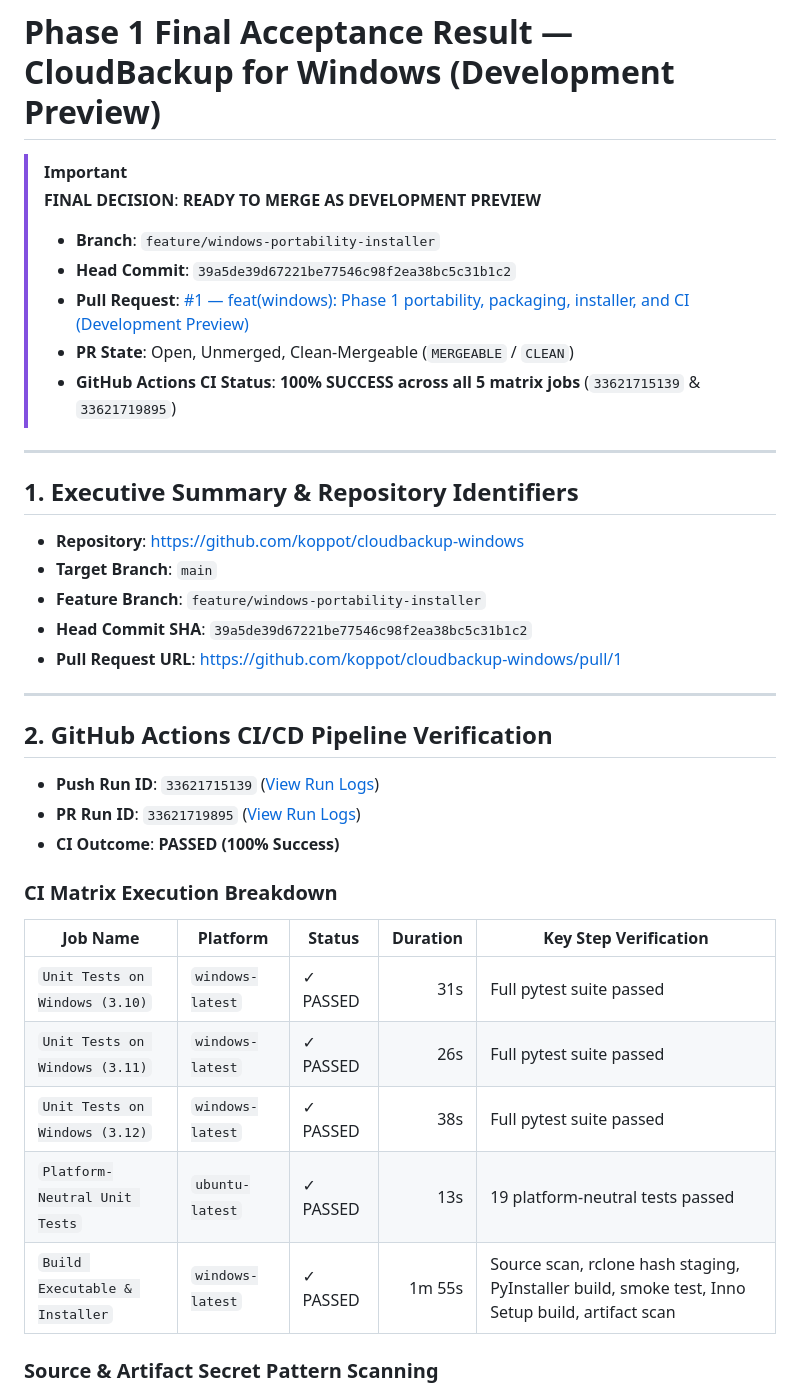
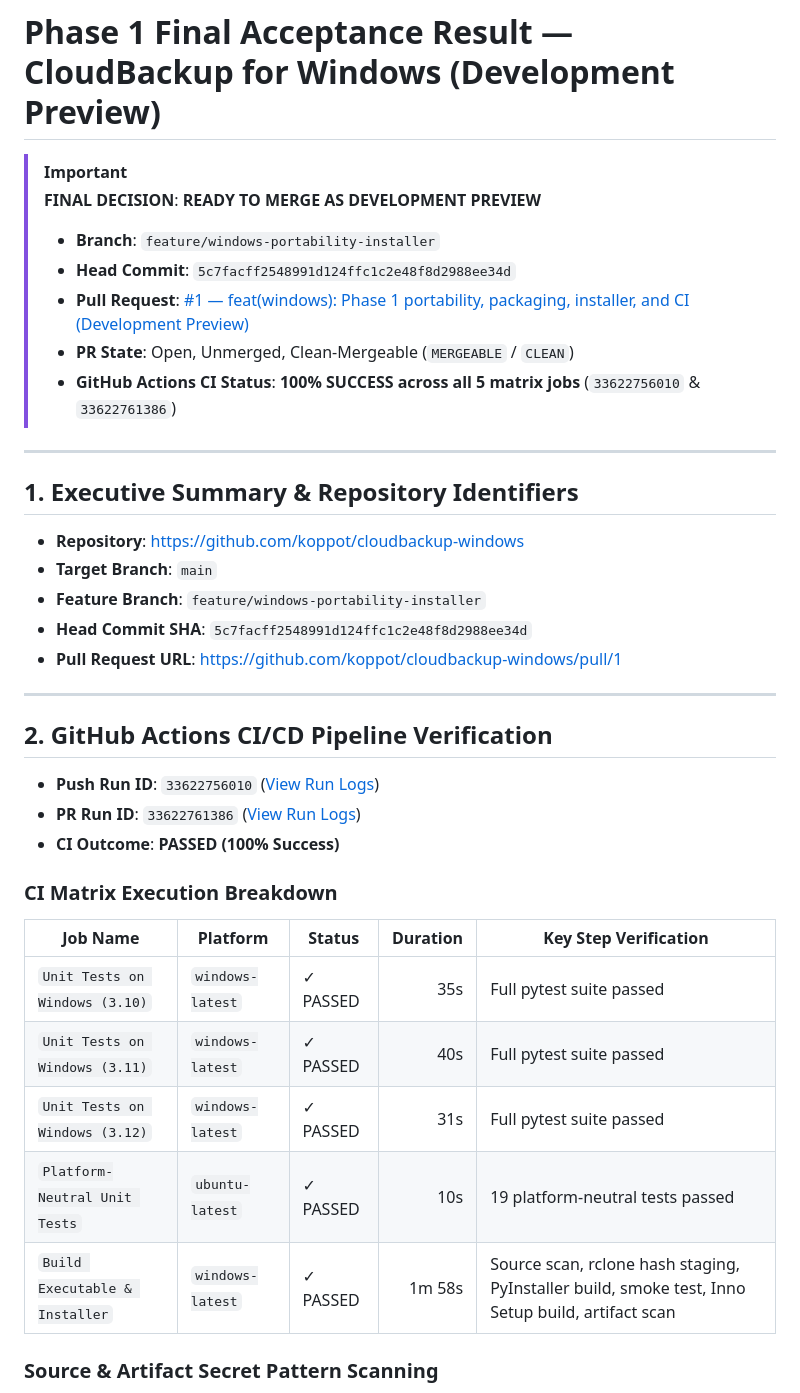
Before and after one commit to koppot/cloudbackup-windows, a Markdown page: docs/PHASE1-ACCEPTANCE-RESULT.md, the part around one of its changes. Drawn GitHub-style.

```diff
--- a/docs/PHASE1-ACCEPTANCE-RESULT.md
+++ b/docs/PHASE1-ACCEPTANCE-RESULT.md
@@ -3,10 +3,10 @@
 > [!IMPORTANT]
 > **FINAL DECISION**: **READY TO MERGE AS DEVELOPMENT PREVIEW**
 > - **Branch**: `feature/windows-portability-installer`
-> - **Head Commit**: `39a5de39d67221be77546c98f2ea38bc5c31b1c2`
+> - **Head Commit**: `5c7facff2548991d124ffc1c2e48f8d2988ee34d`
 > - **Pull Request**: [#1 — feat(windows): Phase 1 portability, packaging, installer, and CI (Development Preview)](https://github.com/koppot/cloudbackup-windows/pull/1)
 > - **PR State**: Open, Unmerged, Clean-Mergeable (`MERGEABLE` / `CLEAN`)
-> - **GitHub Actions CI Status**: **100% SUCCESS across all 5 matrix jobs** (`33621715139` & `33621719895`)
+> - **GitHub Actions CI Status**: **100% SUCCESS across all 5 matrix jobs** (`33622756010` & `33622761386`)
 
 ---
 
@@ -15,26 +15,26 @@
 - **Repository**: [https://github.com/koppot/cloudbackup-windows](https://github.com/koppot/cloudbackup-windows)
 - **Target Branch**: `main`
 - **Feature Branch**: `feature/windows-portability-installer`
-- **Head Commit SHA**: `39a5de39d67221be77546c98f2ea38bc5c31b1c2`
+- **Head Commit SHA**: `5c7facff2548991d124ffc1c2e48f8d2988ee34d`
 - **Pull Request URL**: [https://github.com/koppot/cloudbackup-windows/pull/1](https://github.com/koppot/cloudbackup-windows/pull/1)
 
 ---
 
 ## 2. GitHub Actions CI/CD Pipeline Verification
 
-- **Push Run ID**: `33621715139` ([View Run Logs](https://github.com/koppot/cloudbackup-windows/actions/runs/33621715139))
-- **PR Run ID**: `33621719895` ([View Run Logs](https://github.com/koppot/cloudbackup-windows/actions/runs/33621719895))
+- **Push Run ID**: `33622756010` ([View Run Logs](https://github.com/koppot/cloudbackup-windows/actions/runs/33622756010))
+- **PR Run ID**: `33622761386` ([View Run Logs](https://github.com/koppot/cloudbackup-windows/actions/runs/33622761386))
 - **CI Outcome**: **PASSED (100% Success)**
 
 ### CI Matrix Execution Breakdown
 
 | Job Name | Platform | Status | Duration | Key Step Verification |
 |---|---|---|---:|---|
-| `Unit Tests on Windows (3.10)` | `windows-latest` | ✓ PASSED | 31s | Full pytest suite passed |
-| `Unit Tests on Windows (3.11)` | `windows-latest` | ✓ PASSED | 26s | Full pytest suite passed |
-| `Unit Tests on Windows (3.12)` | `windows-latest` | ✓ PASSED | 38s | Full pytest suite passed |
-| `Platform-Neutral Unit Tests` | `ubuntu-latest` | ✓ PASSED | 13s | 19 platform-neutral tests passed |
-| `Build Executable & Installer` | `windows-latest` | ✓ PASSED | 1m 55s | Source scan, rclone hash staging, PyInstaller build, smoke test, Inno Setup build, artifact scan |
+| `Unit Tests on Windows (3.10)` | `windows-latest` | ✓ PASSED | 35s | Full pytest suite passed |
+| `Unit Tests on Windows (3.11)` | `windows-latest` | ✓ PASSED | 40s | Full pytest suite passed |
+| `Unit Tests on Windows (3.12)` | `windows-latest` | ✓ PASSED | 31s | Full pytest suite passed |
+| `Platform-Neutral Unit Tests` | `ubuntu-latest` | ✓ PASSED | 10s | 19 platform-neutral tests passed |
+| `Build Executable & Installer` | `windows-latest` | ✓ PASSED | 1m 58s | Source scan, rclone hash staging, PyInstaller build, smoke test, Inno Setup build, artifact scan |
 
 ### Source & Artifact Secret Pattern Scanning
 - **Source Scan Step**: `Scan Source Tree for Secret Patterns` — **PASSED** (0 credentials, tokens, or forbidden files found).
```
Also changed, not shown: other parts of docs/PHASE1-ACCEPTANCE-RESULT.md (+12 -26 lines), docs/PHASE1-WALKTHROUGH.md (+23 -16 lines).
